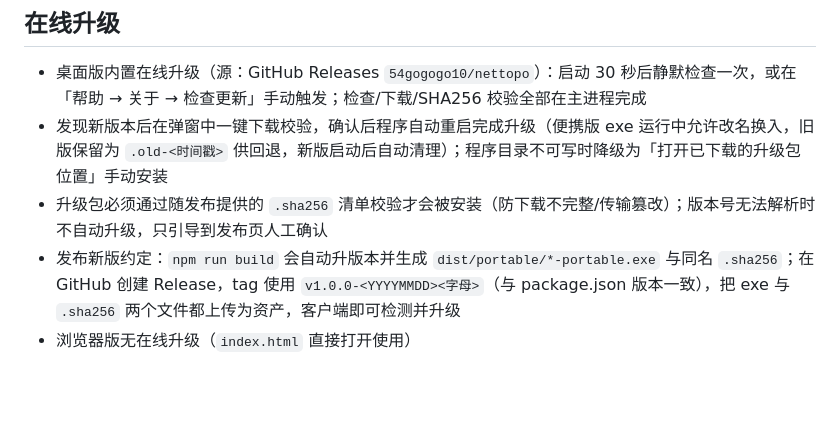
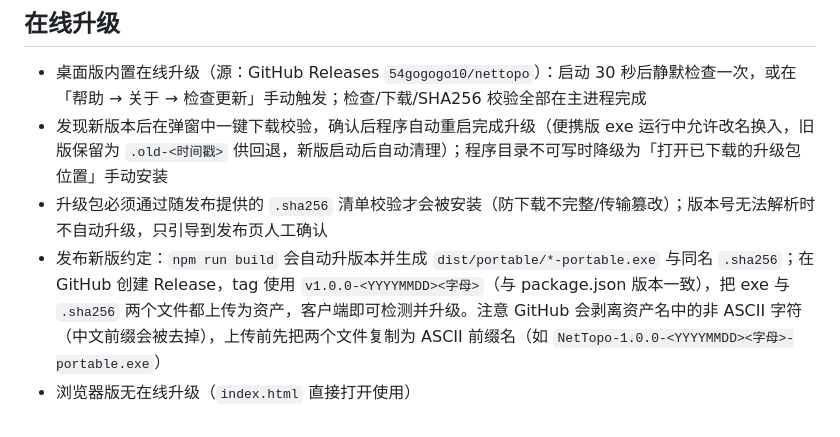
Before and after one commit to 54gogogo10/nettopo, a Markdown page: README.md, the part around the change. GitHub-like rendering; blank space fills up the shorter version.

Commit message:
README 补充发布约定：GitHub 会剥离资产名中的非 ASCII 字符，上传前复制为 ASCII 前缀名

```diff
--- a/README.md
+++ b/README.md
@@ -199,5 +199,5 @@ python test/validate_vdx.py test/sample_topology.vdx   # 单独校验 VDX（备
 - 桌面版内置在线升级（源：GitHub Releases `54gogogo10/nettopo`）：启动 30 秒后静默检查一次，或在「帮助 → 关于 → 检查更新」手动触发；检查/下载/SHA256 校验全部在主进程完成
 - 发现新版本后在弹窗中一键下载校验，确认后程序自动重启完成升级（便携版 exe 运行中允许改名换入，旧版保留为 `.old-<时间戳>` 供回退，新版启动后自动清理）；程序目录不可写时降级为「打开已下载的升级包位置」手动安装
 - 升级包必须通过随发布提供的 `.sha256` 清单校验才会被安装（防下载不完整/传输篡改）；版本号无法解析时不自动升级，只引导到发布页人工确认
-- 发布新版约定：`npm run build` 会自动升版本并生成 `dist/portable/*-portable.exe` 与同名 `.sha256`；在 GitHub 创建 Release，tag 使用 `v1.0.0-<YYYYMMDD><字母>`（与 package.json 版本一致），把 exe 与 `.sha256` 两个文件都上传为资产，客户端即可检测并升级
+- 发布新版约定：`npm run build` 会自动升版本并生成 `dist/portable/*-portable.exe` 与同名 `.sha256`；在 GitHub 创建 Release，tag 使用 `v1.0.0-<YYYYMMDD><字母>`（与 package.json 版本一致），把 exe 与 `.sha256` 两个文件都上传为资产，客户端即可检测并升级。注意 GitHub 会剥离资产名中的非 ASCII 字符（中文前缀会被去掉），上传前先把两个文件复制为 ASCII 前缀名（如 `NetTopo-1.0.0-<YYYYMMDD><字母>-portable.exe`）
 - 浏览器版无在线升级（`index.html` 直接打开使用）
```
